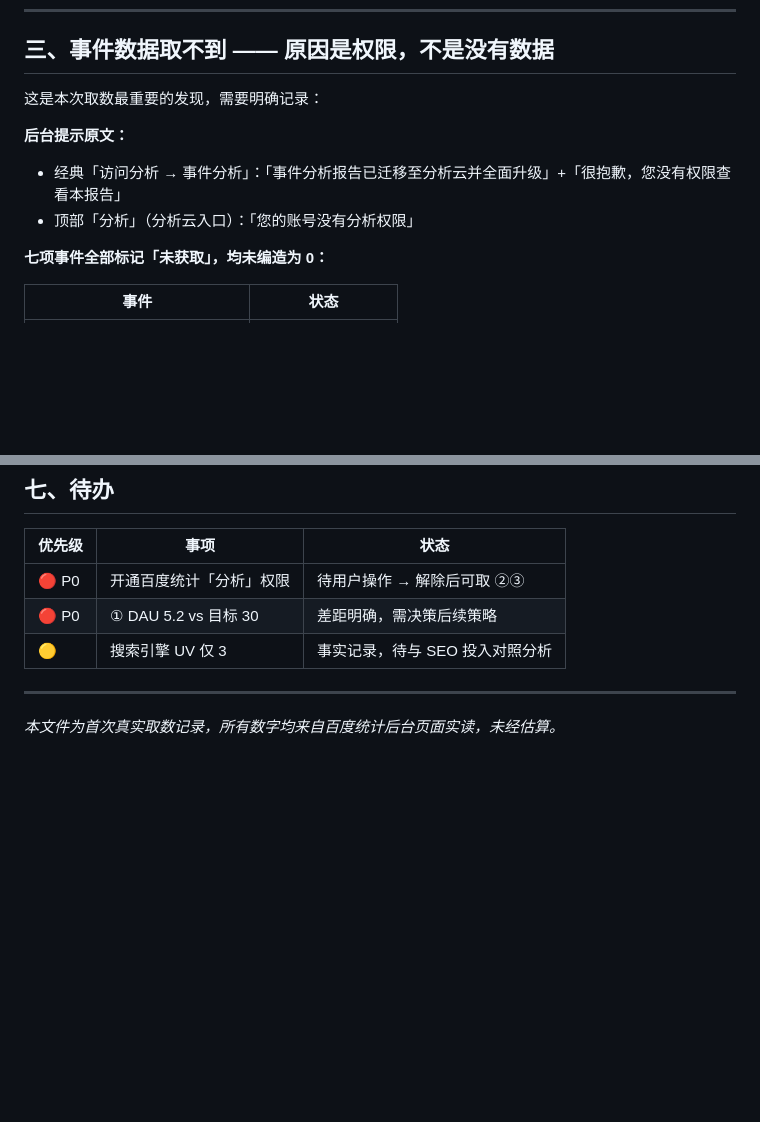
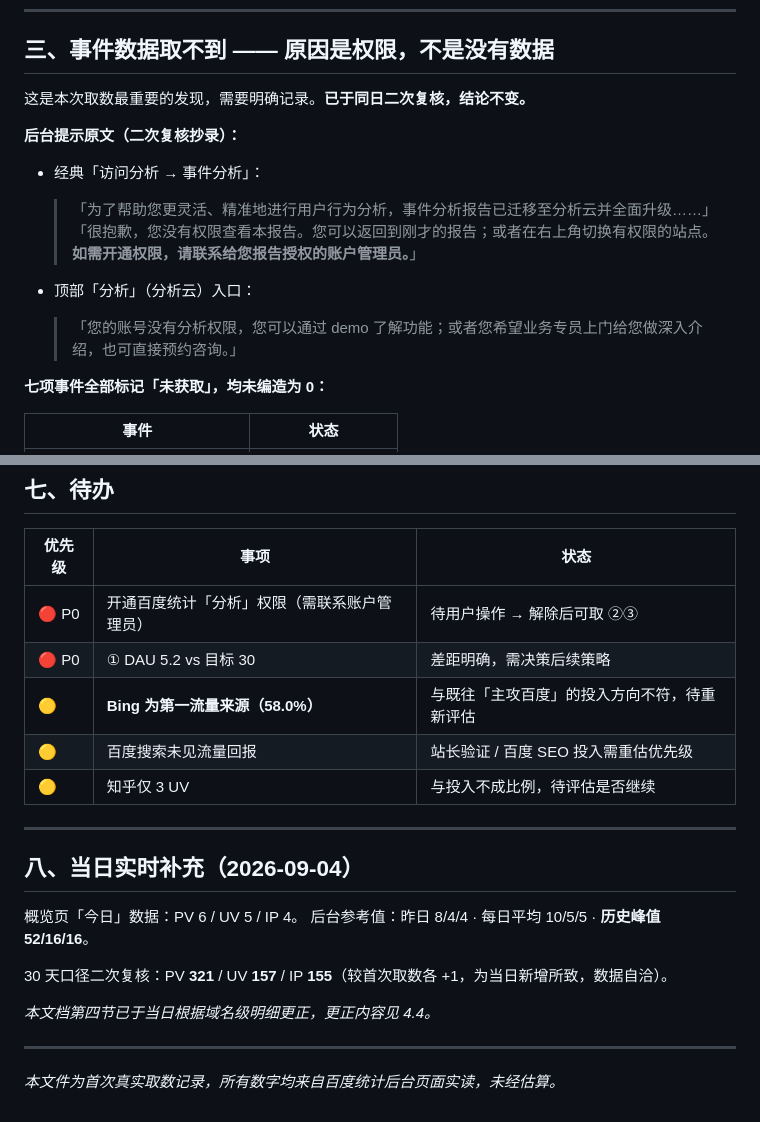
Before and after one commit to johnqiu1688-web/accio-work-promo, a Markdown page: reports/traffic_baseline_2026-09-04.md, 2 parts joined by grey strips. Drawn GitHub-style; blank space fills up the shorter version.

```diff
--- a/reports/traffic_baseline_2026-09-04.md
+++ b/reports/traffic_baseline_2026-09-04.md
@@ -52,11 +52,16 @@
 
 ## 三、事件数据取不到 —— 原因是权限，不是没有数据
 
-这是本次取数最重要的发现，需要明确记录：
+这是本次取数最重要的发现，需要明确记录。**已于同日二次复核，结论不变。**
 
-**后台提示原文：**
-- 经典「访问分析 → 事件分析」：「事件分析报告已迁移至分析云并全面升级」+「很抱歉，您没有权限查看本报告」
-- 顶部「分析」（分析云入口）：「您的账号没有分析权限」
+**后台提示原文（二次复核抄录）：**
+
+- 经典「访问分析 → 事件分析」：
+  > 「为了帮助您更灵活、精准地进行用户行为分析，事件分析报告已迁移至分析云并全面升级……」
+  > 「很抱歉，您没有权限查看本报告。您可以返回到刚才的报告；或者在右上角切换有权限的站点。**如需开通权限，请联系给您报告授权的账户管理员。**」
+
+- 顶部「分析」（分析云）入口：
+  > 「您的账号没有分析权限，您可以通过 demo 了解功能；或者您希望业务专员上门给您做深入介绍，也可直接预约咨询。」
 
 **七项事件全部标记「未获取」，均未编造为 0：**
 
@@ -122,9 +162,22 @@
 
 | 优先级 | 事项 | 状态 |
 |---|---|---|
-| 🔴 P0 | 开通百度统计「分析」权限 | 待用户操作 → 解除后可取 ②③ |
+| 🔴 P0 | 开通百度统计「分析」权限（需联系账户管理员） | 待用户操作 → 解除后可取 ②③ |
 | 🔴 P0 | ① DAU 5.2 vs 目标 30 | 差距明确，需决策后续策略 |
-| 🟡 | 搜索引擎 UV 仅 3 | 事实记录，待与 SEO 投入对照分析 |
+| 🟡 | **Bing 为第一流量来源（58.0%）** | 与既往「主攻百度」的投入方向不符，待重新评估 |
+| 🟡 | 百度搜索未见流量回报 | 站长验证 / 百度 SEO 投入需重估优先级 |
+| 🟡 | 知乎仅 3 UV | 与投入不成比例，待评估是否继续 |
+
+---
+
+## 八、当日实时补充（2026-09-04）
+
+概览页「今日」数据：PV 6 / UV 5 / IP 4。
+后台参考值：昨日 8/4/4 · 每日平均 10/5/5 · **历史峰值 52/16/16**。
+
+30 天口径二次复核：PV **321** / UV **157** / IP **155**（较首次取数各 +1，为当日新增所致，数据自洽）。
+
+*本文档第四节已于当日根据域名级明细更正，更正内容见 4.4。*
 
 ---
 
```
Also changed, not shown: other parts of reports/traffic_baseline_2026-09-04.md (+40 -5 lines).
